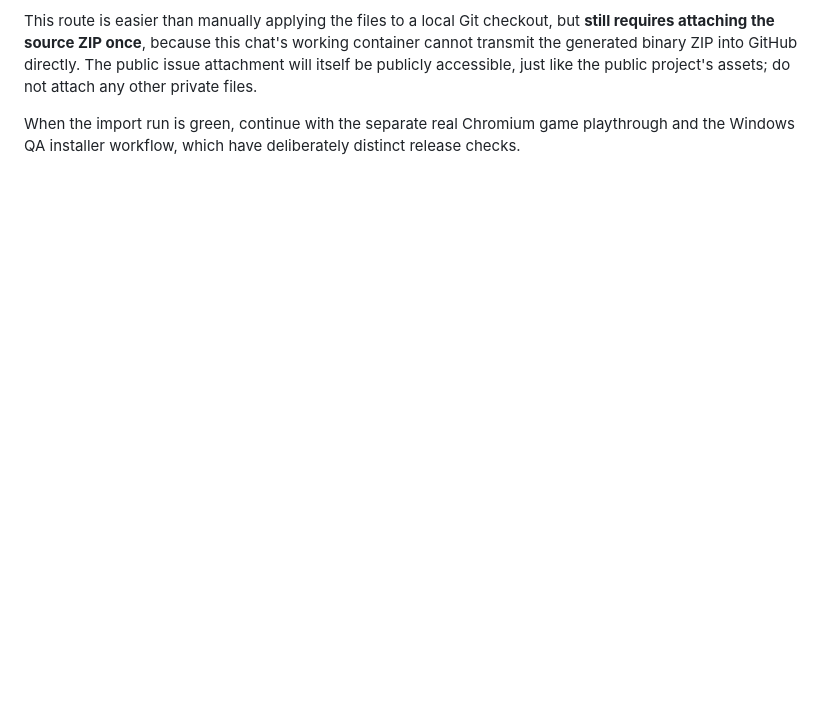
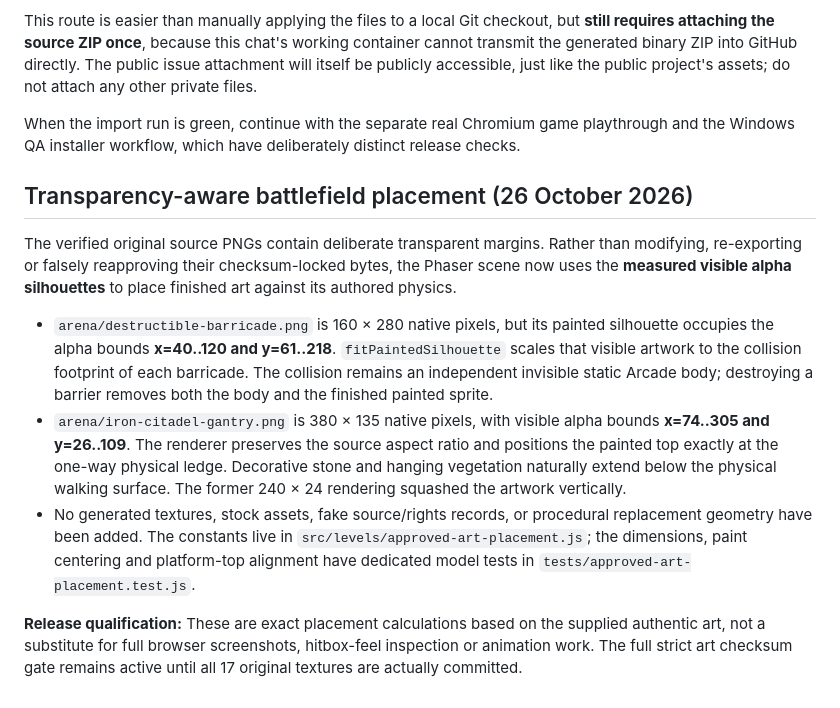
Before and after one commit to alexdevriesxing/swordandbannerfall, a Markdown page: docs/ART_PACK_IMPORT.md, the part around the change. Drawn GitHub-style; blank space fills up the shorter version.

Commit message:
Document original alpha bounds and non-destructive alignment of approved arena artwork

```diff
--- a/docs/ART_PACK_IMPORT.md
+++ b/docs/ART_PACK_IMPORT.md
@@ -72,3 +72,13 @@ The repository now has a **dedicated owner-only GitHub attachment importer**:
 This route is easier than manually applying the files to a local Git checkout, but **still requires attaching the source ZIP once**, because this chat's working container cannot transmit the generated binary ZIP into GitHub directly. The public issue attachment will itself be publicly accessible, just like the public project's assets; do not attach any other private files.
 
 When the import run is green, continue with the separate real Chromium game playthrough and the Windows QA installer workflow, which have deliberately distinct release checks.
+
+## Transparency-aware battlefield placement (26 October 2026)
+
+The verified original source PNGs contain deliberate transparent margins. Rather than modifying, re-exporting or falsely reapproving their checksum-locked bytes, the Phaser scene now uses the **measured visible alpha silhouettes** to place finished art against its authored physics.
+
+- `arena/destructible-barricade.png` is 160 × 280 native pixels, but its painted silhouette occupies the alpha bounds **x=40..120 and y=61..218**. `fitPaintedSilhouette` scales that visible artwork to the collision footprint of each barricade. The collision remains an independent invisible static Arcade body; destroying a barrier removes both the body and the finished painted sprite.
+- `arena/iron-citadel-gantry.png` is 380 × 135 native pixels, with visible alpha bounds **x=74..305 and y=26..109**. The renderer preserves the source aspect ratio and positions the painted top exactly at the one-way physical ledge. Decorative stone and hanging vegetation naturally extend below the physical walking surface. The former 240 × 24 rendering squashed the artwork vertically.
+- No generated textures, stock assets, fake source/rights records, or procedural replacement geometry have been added. The constants live in `src/levels/approved-art-placement.js`; the dimensions, paint centering and platform-top alignment have dedicated model tests in `tests/approved-art-placement.test.js`.
+
+**Release qualification:** These are exact placement calculations based on the supplied authentic art, not a substitute for full browser screenshots, hitbox-feel inspection or animation work. The full strict art checksum gate remains active until all 17 original textures are actually committed.
```
